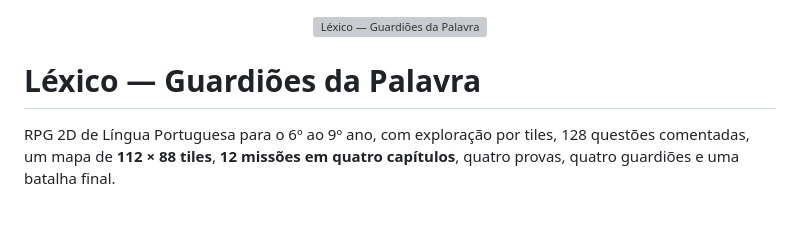
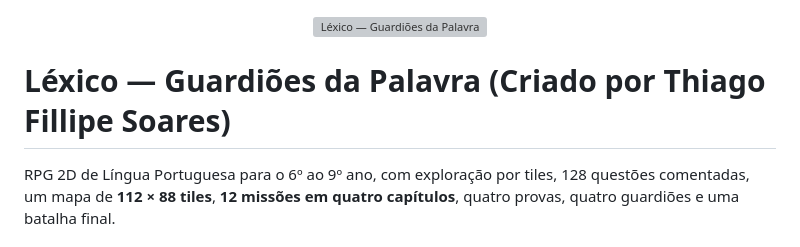
Before and after one commit to thiagollipe-web/Guardi-es_da_Palavra, a Markdown page: README.md, the part around the change. GitHub-like rendering; blank space fills up the shorter version; grey boxes are pictures that could not be loaded.

```diff
--- a/README.md
+++ b/README.md
@@ -1,6 +1,6 @@
 <p align="center"><img src="logo.png" alt="Léxico — Guardiões da Palavra" width="340"></p>
 
-# Léxico — Guardiões da Palavra
+# Léxico — Guardiões da Palavra (Criado por Thiago Fillipe Soares)
 
 RPG 2D de Língua Portuguesa para o 6º ao 9º ano, com exploração por tiles,
 128 questões comentadas, um mapa de **112 × 88 tiles**, **12 missões em quatro
```
